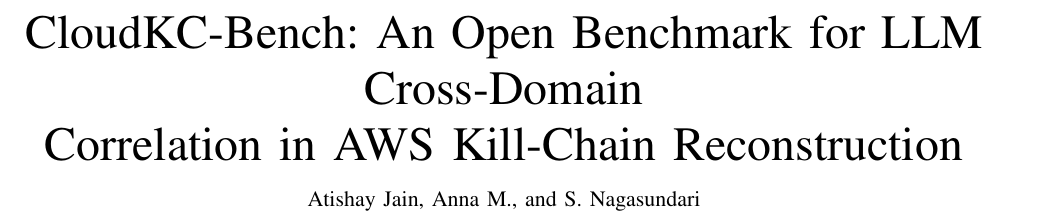
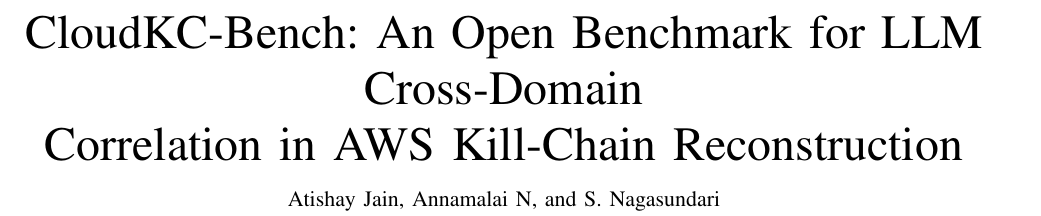
Before and after one commit to therealannaa/CloudSentinel, a LaTeX paper (paper/cloudkc_bench.tex): part of page 1 of 13, cut so that both start at the same text. Compiled offline with pdfLaTeX.

Commit message:
Update author name in cloudkc_bench.tex

```diff
--- a/paper/cloudkc_bench.tex
+++ b/paper/cloudkc_bench.tex
@@ -17,7 +17,7 @@
 
 \title{CloudKC-Bench: An Open Benchmark for LLM Cross-Domain\\Correlation in AWS Kill-Chain Reconstruction}
 
-\author{Atishay~Jain, Anna~M., and S.~Nagasundari%
+\author{Atishay~Jain, Annamalai N, and S.~Nagasundari%
 \thanks{The authors are with the Centre for Information Security, Forensics and Cyber Resilience
 (ISFCR), PES University, Bengaluru, India (e-mail: atishay.offical@gmail.com).}}
 
```
